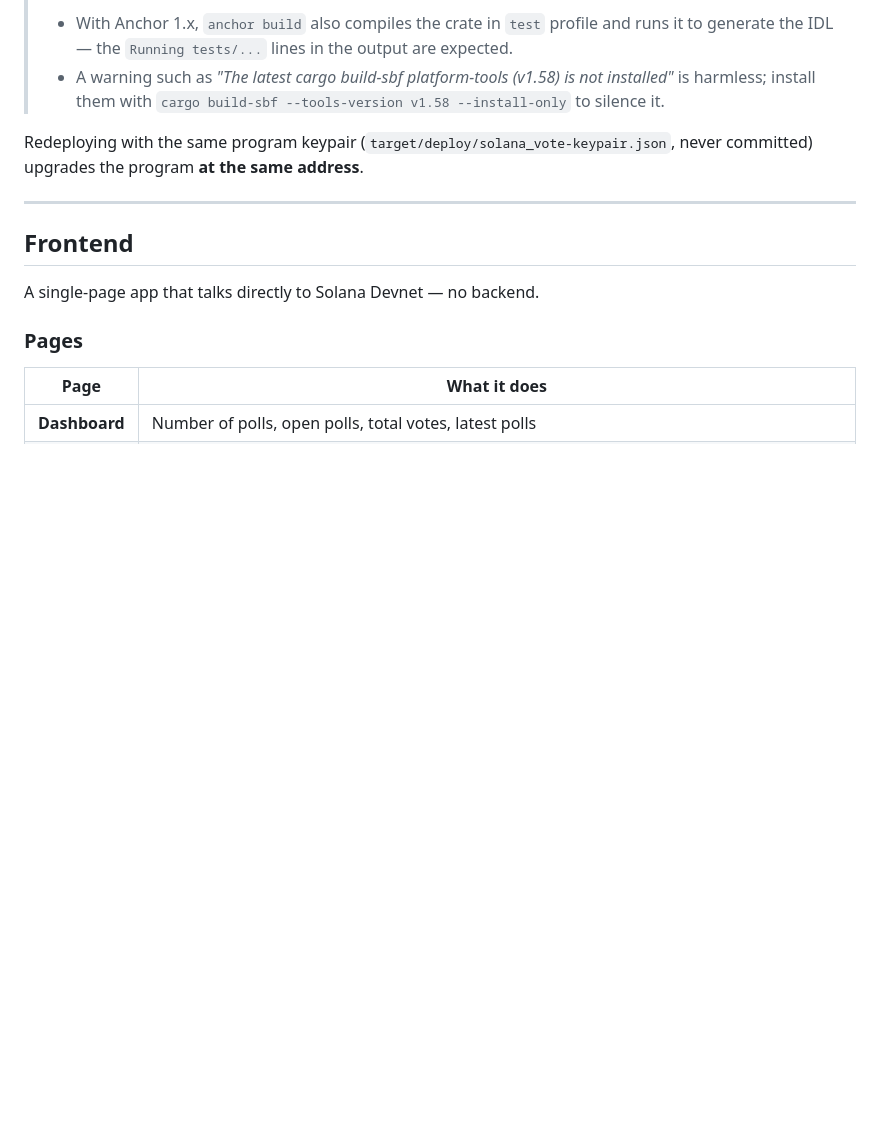
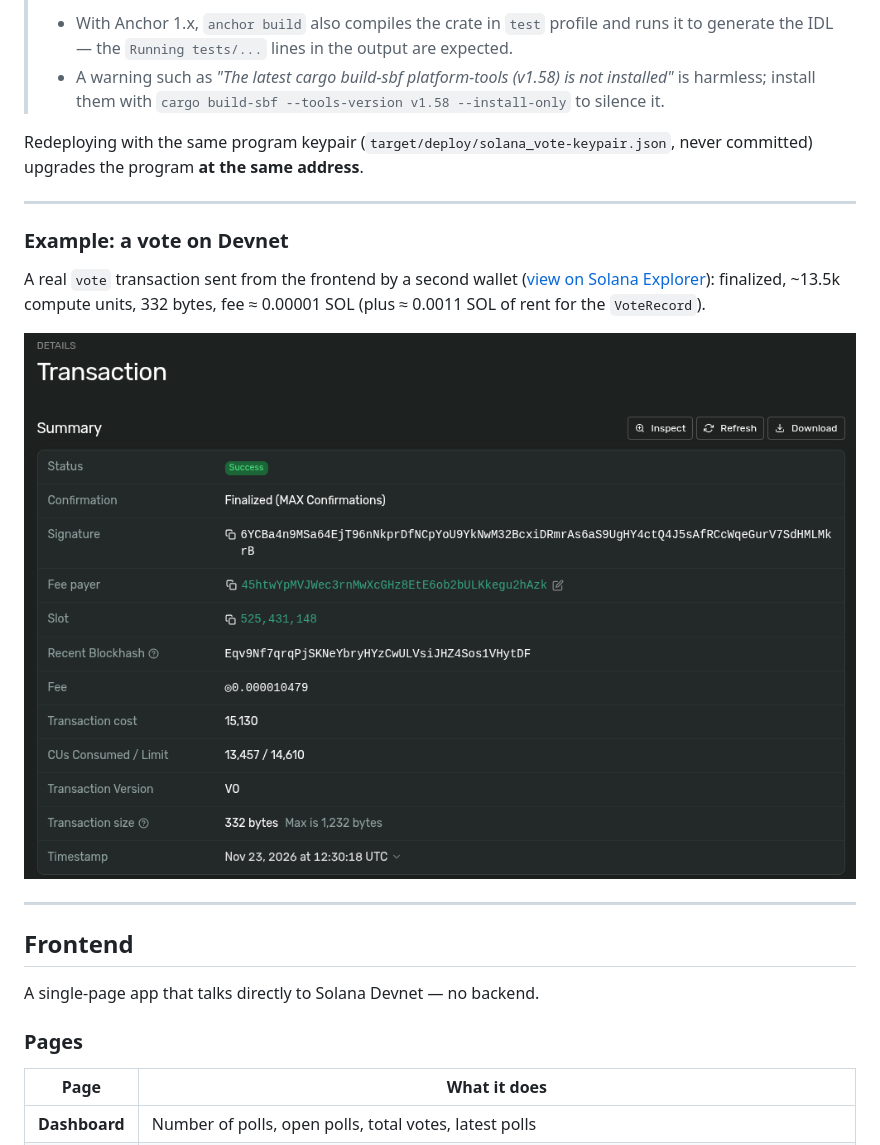
Before and after one commit to helasnoussi/Solana-vote, a Markdown page: README.md, the part around the change. Drawn GitHub-style; pictures changed too: docs/screenshots/explorer-vote-tx.png (added); blank space fills up the shorter version.

Commit message:
Add Devnet vote transaction screenshot to the README

```diff
--- a/README.md
+++ b/README.md
@@ -288,6 +288,16 @@ upgrades the program **at the same address**.
 
 ---
 
+### Example: a vote on Devnet
+
+A real `vote` transaction sent from the frontend by a second wallet
+([view on Solana Explorer](https://explorer.solana.com/tx/6YCBa4n9MSa64EjT96nNkprDfNCpYoU9YkNwM32BcxiDRmrAs6aS9UgHY4ctQ4J5sAfRCcWqeGurV7SdHMLMkrB?cluster=devnet)):
+finalized, ~13.5k compute units, 332 bytes, fee ≈ 0.00001 SOL (plus ≈ 0.0011 SOL of rent for the `VoteRecord`).
+
+![Vote transaction on Solana Explorer](docs/screenshots/explorer-vote-tx.png)
+
+---
+
 ## Frontend
 
 A single-page app that talks directly to Solana Devnet — no backend.
```
